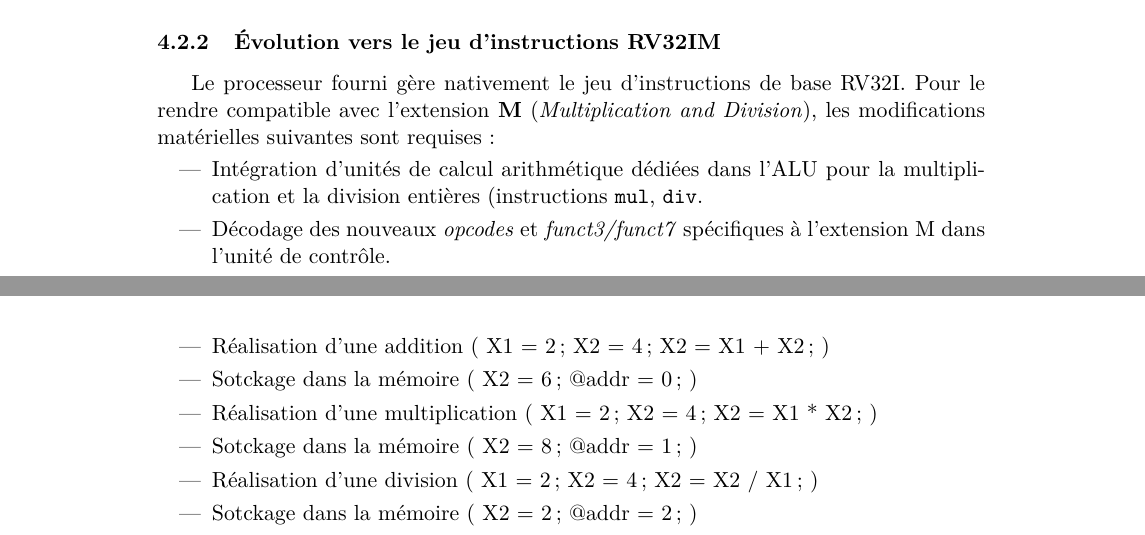
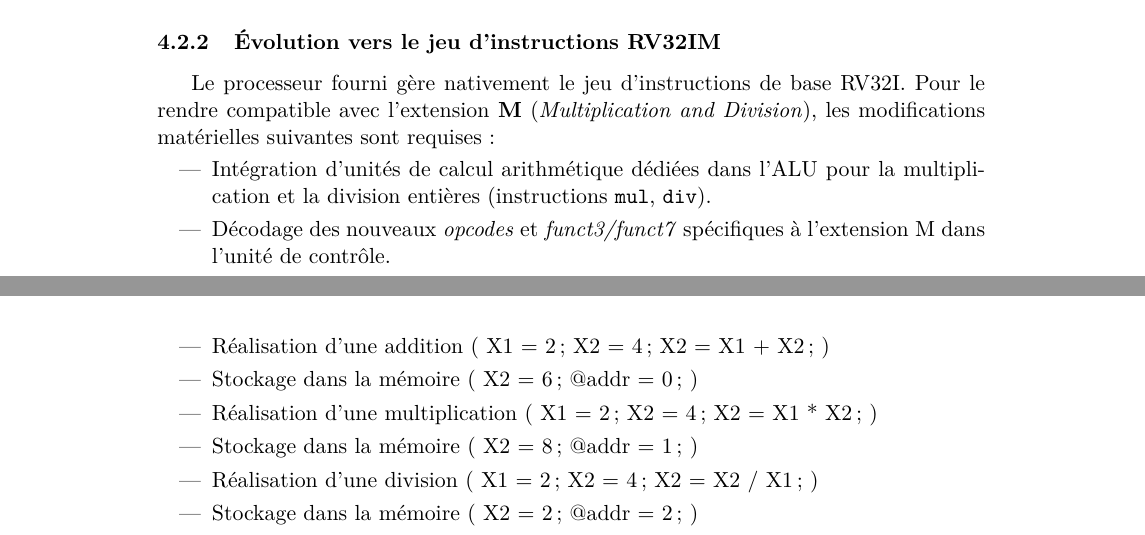
Before and after one commit to BaguettePNG/SETR-2026-2027, a LaTeX document (ME2-Languages_Materiels/Rapport/main.tex, which reads ME2-Languages_Materiels/Rapport/Includes/4_ProcesseurRam.tex): two parts of pages 9 and 12 of 13, joined at a grey line, cut so that both start at the same text. Compiled offline with pdfLaTeX.

Commit message:
Correction

```diff
--- a/ME2-Languages_Materiels/Rapport/Includes/4_ProcesseurRam.tex
+++ b/ME2-Languages_Materiels/Rapport/Includes/4_ProcesseurRam.tex
@@ -78,11 +78,11 @@ Le chronogramme ci-dessous (Figure~\ref{fig:processor_ram}) illustre le fonction
 
 \begin{itemize}
     \item Réalisation d'une addition ( X1 = 2; X2 = 4; X2 = X1 + X2; )
-    \item Sotckage dans la mémoire ( X2 = 6; @addr = 0; )
+    \item Stockage dans la mémoire ( X2 = 6; @addr = 0; )
     \item Réalisation d'une multiplication ( X1 = 2; X2 = 4; X2 = X1 * X2; )
-    \item Sotckage dans la mémoire ( X2 = 8; @addr = 1; )
+    \item Stockage dans la mémoire ( X2 = 8; @addr = 1; )
     \item Réalisation d'une division ( X1 = 2; X2 = 4; X2 = X2 / X1; )
-    \item Sotckage dans la mémoire ( X2 = 2; @addr = 2; )
+    \item Stockage dans la mémoire ( X2 = 2; @addr = 2; )
     \item Lecture de la mémoire ( @addr = 0; X2 = 6; )
 \end{itemize}
 
```
Also changed, not shown: ME2-Languages_Materiels/Rapport/Includes/3_Processeur.tex (+1 -1 lines), ME2-Languages_Materiels/Rapport/main.pdf, 5 other files.
